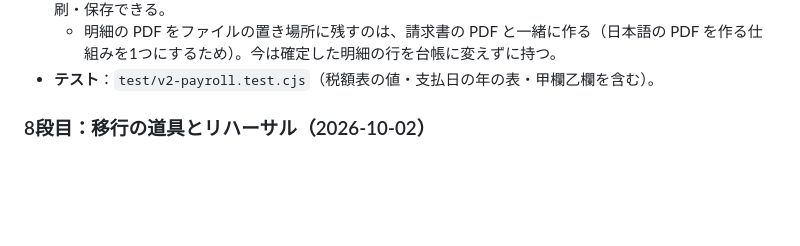
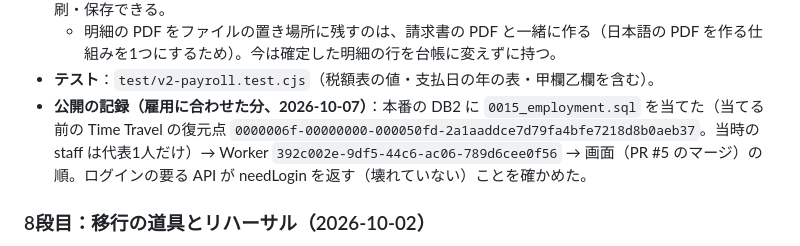
Before and after one commit to mugilives-max/stepwise-eisu, a Markdown page: docs/REBUILD_DESIGN.md, the part around the change. GitHub-like rendering; blank space fills up the shorter version.

```diff
--- a/docs/REBUILD_DESIGN.md
+++ b/docs/REBUILD_DESIGN.md
@@ -430,6 +430,7 @@
 - **画面**：`/staff/` に「給与」（`staff/payroll.js`）。教室管理者は講師ごとの明細・調整、設定の「時給と源泉徴収」で時給と源泉徴収の欄。講師は自分の明細だけ。明細は「印刷・PDF で保存」でブラウザから印刷・保存できる。
   - 明細の PDF をファイルの置き場所に残すのは、請求書の PDF と一緒に作る（日本語の PDF を作る仕組みを1つにするため）。今は確定した明細の行を台帳に変えずに持つ。
 - **テスト**：`test/v2-payroll.test.cjs`（税額表の値・支払日の年の表・甲欄乙欄を含む）。
+- **公開の記録（雇用に合わせた分、2026-10-07）**：本番の DB2 に `0015_employment.sql` を当てた（当てる前の Time Travel の復元点 `0000006f-00000000-000050fd-2a1aaddce7d79fa4bfe7218d8b0aeb37`。当時の staff は代表1人だけ）→ Worker `392c002e-9df5-44c6-ac06-789d6cee0f56` → 画面（PR #5 のマージ）の順。ログインの要る API が needLogin を返す（壊れていない）ことを確かめた。
 
 ### 8段目：移行の道具とリハーサル（2026-10-02）
 
```
Also changed, not shown: docs/FUTURE_WORK.md (+1 -1 lines).
